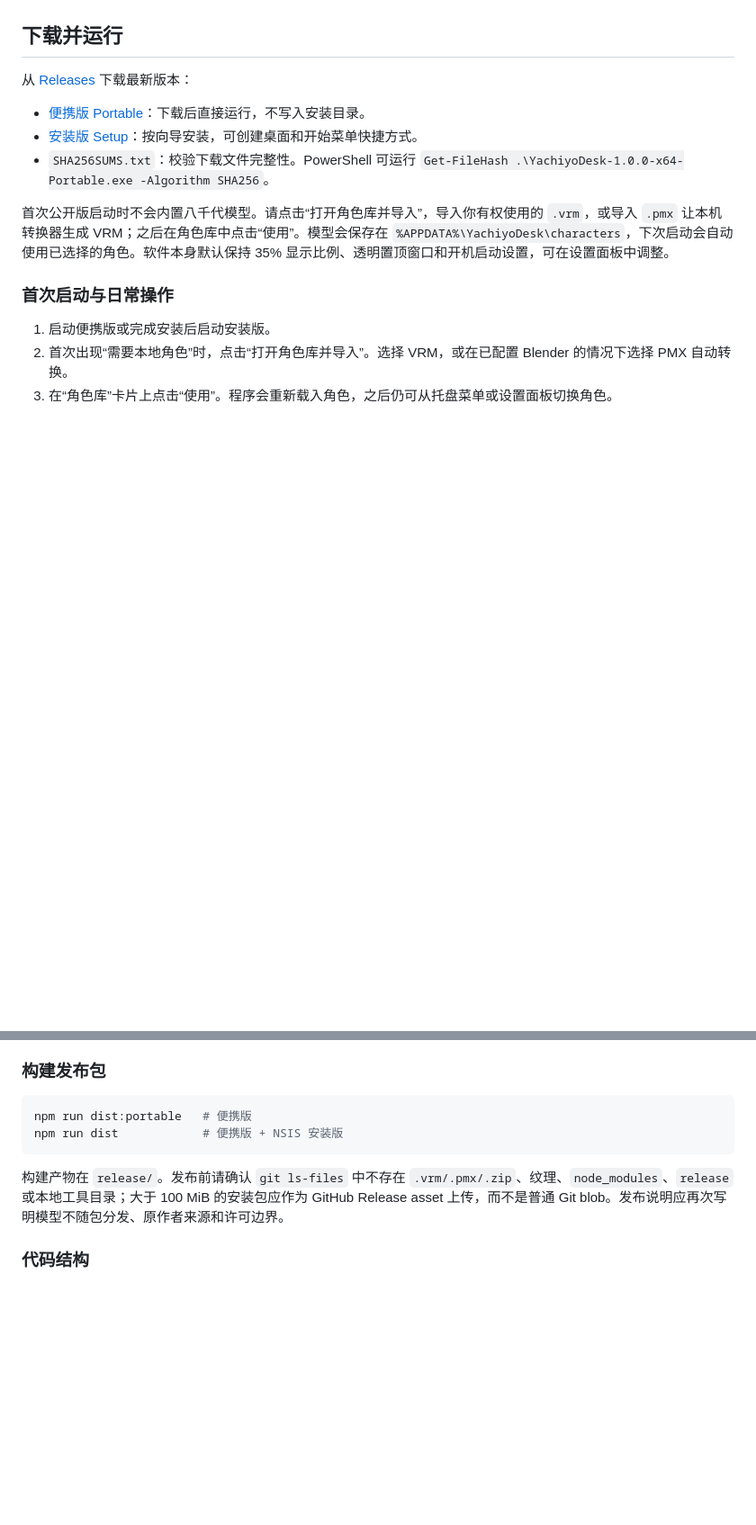
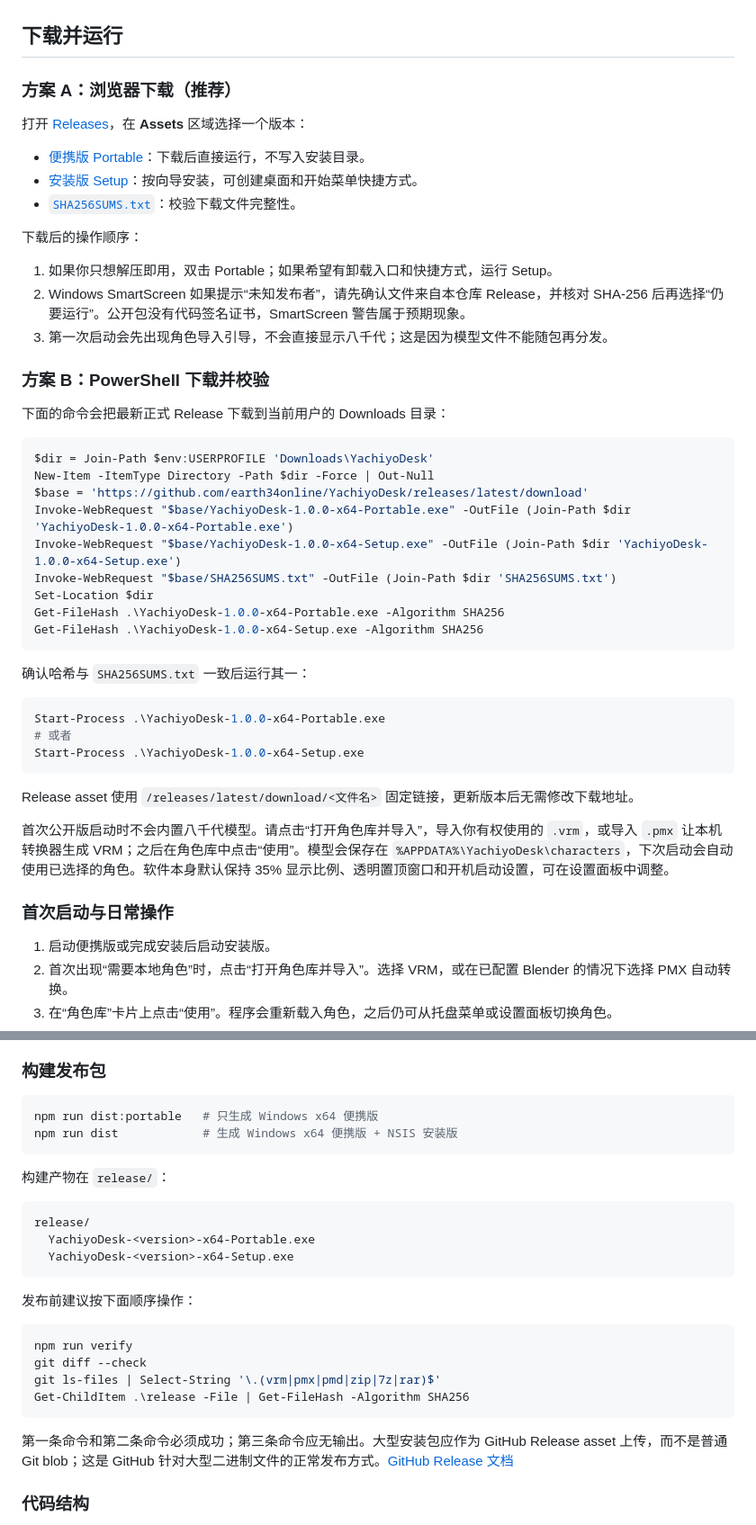
Before and after one commit to earth34online/YachiyoDesk, a Markdown page: README.md, 2 parts joined by grey strips. Shown at 90% size. Drawn GitHub-style; blank space fills up the shorter version.

Commit message:
Clarify download and run commands

````diff
--- a/README.md
+++ b/README.md
@@ -57,11 +57,45 @@ YachiyoDesk 是一个 Windows 本地桌面伴侣：使用 Electron + Three.js +
 
 ## 下载并运行
 
-从 [Releases](https://github.com/earth34online/YachiyoDesk/releases) 下载最新版本：
+### 方案 A：浏览器下载（推荐）
+
+打开 [Releases](https://github.com/earth34online/YachiyoDesk/releases/latest)，在 **Assets** 区域选择一个版本：
 
 - [便携版 Portable](https://github.com/earth34online/YachiyoDesk/releases/latest/download/YachiyoDesk-1.0.0-x64-Portable.exe)：下载后直接运行，不写入安装目录。
 - [安装版 Setup](https://github.com/earth34online/YachiyoDesk/releases/latest/download/YachiyoDesk-1.0.0-x64-Setup.exe)：按向导安装，可创建桌面和开始菜单快捷方式。
-- `SHA256SUMS.txt`：校验下载文件完整性。PowerShell 可运行 `Get-FileHash .\YachiyoDesk-1.0.0-x64-Portable.exe -Algorithm SHA256`。
+- [`SHA256SUMS.txt`](https://github.com/earth34online/YachiyoDesk/releases/latest/download/SHA256SUMS.txt)：校验下载文件完整性。
+
+下载后的操作顺序：
+
+1. 如果你只想解压即用，双击 Portable；如果希望有卸载入口和快捷方式，运行 Setup。
+2. Windows SmartScreen 如果提示“未知发布者”，请先确认文件来自本仓库 Release，并核对 SHA-256 后再选择“仍要运行”。公开包没有代码签名证书，SmartScreen 警告属于预期现象。
+3. 第一次启动会先出现角色导入引导，不会直接显示八千代；这是因为模型文件不能随包再分发。
+
+### 方案 B：PowerShell 下载并校验
+
+下面的命令会把最新正式 Release 下载到当前用户的 Downloads 目录：
+
+```powershell
+$dir = Join-Path $env:USERPROFILE 'Downloads\YachiyoDesk'
+New-Item -ItemType Directory -Path $dir -Force | Out-Null
+$base = 'https://github.com/earth34online/YachiyoDesk/releases/latest/download'
+Invoke-WebRequest "$base/YachiyoDesk-1.0.0-x64-Portable.exe" -OutFile (Join-Path $dir 'YachiyoDesk-1.0.0-x64-Portable.exe')
+Invoke-WebRequest "$base/YachiyoDesk-1.0.0-x64-Setup.exe" -OutFile (Join-Path $dir 'YachiyoDesk-1.0.0-x64-Setup.exe')
+Invoke-WebRequest "$base/SHA256SUMS.txt" -OutFile (Join-Path $dir 'SHA256SUMS.txt')
+Set-Location $dir
+Get-FileHash .\YachiyoDesk-1.0.0-x64-Portable.exe -Algorithm SHA256
+Get-FileHash .\YachiyoDesk-1.0.0-x64-Setup.exe -Algorithm SHA256
+```
+
+确认哈希与 `SHA256SUMS.txt` 一致后运行其一：
+
+```powershell
+Start-Process .\YachiyoDesk-1.0.0-x64-Portable.exe
+# 或者
+Start-Process .\YachiyoDesk-1.0.0-x64-Setup.exe
+```
+
+Release asset 使用 `/releases/latest/download/<文件名>` 固定链接，更新版本后无需修改下载地址。
 
 首次公开版启动时不会内置八千代模型。请点击“打开角色库并导入”，导入你有权使用的 `.vrm`，或导入 `.pmx` 让本机转换器生成 VRM；之后在角色库中点击“使用”。模型会保存在 `%APPDATA%\YachiyoDesk\characters`，下次启动会自动使用已选择的角色。软件本身默认保持 35% 显示比例、透明置顶窗口和开机启动设置，可在设置面板中调整。
 
@@ -132,11 +196,28 @@ $env:YACHIYO_BLENDER_PATH = 'C:\Program Files\Blender Foundation\Blender 4.5\ble
 ### 构建发布包
 
 ```powershell
-npm run dist:portable   # 便携版
-npm run dist            # 便携版 + NSIS 安装版
+npm run dist:portable   # 只生成 Windows x64 便携版
+npm run dist            # 生成 Windows x64 便携版 + NSIS 安装版
 ```
 
-构建产物在 `release/`。发布前请确认 `git ls-files` 中不存在 `.vrm/.pmx/.zip`、纹理、`node_modules`、`release` 或本地工具目录；大于 100 MiB 的安装包应作为 GitHub Release asset 上传，而不是普通 Git blob。发布说明应再次写明模型不随包分发、原作者来源和许可边界。
+构建产物在 `release/`：
+
+```text
+release/
+  YachiyoDesk-<version>-x64-Portable.exe
+  YachiyoDesk-<version>-x64-Setup.exe
+```
+
+发布前建议按下面顺序操作：
+
+```powershell
+npm run verify
+git diff --check
+git ls-files | Select-String '\.(vrm|pmx|pmd|zip|7z|rar)$'
+Get-ChildItem .\release -File | Get-FileHash -Algorithm SHA256
+```
+
+第一条命令和第二条命令必须成功；第三条命令应无输出。大型安装包应作为 GitHub Release asset 上传，而不是普通 Git blob；这是 GitHub 针对大型二进制文件的正常发布方式。[GitHub Release 文档](https://docs.github.com/en/repositories/releasing-projects-on-github/managing-releases-in-a-repository)
 
 ### 代码结构
 
````
Also changed, not shown: other parts of README.md (+31 -1 lines), docs/INSTALLATION.md (+9 -0 lines).
